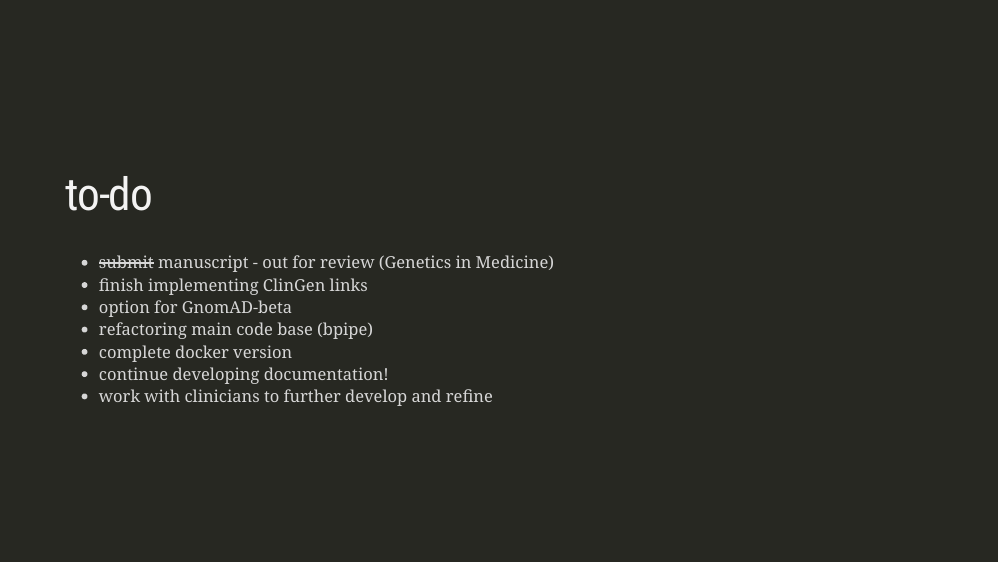
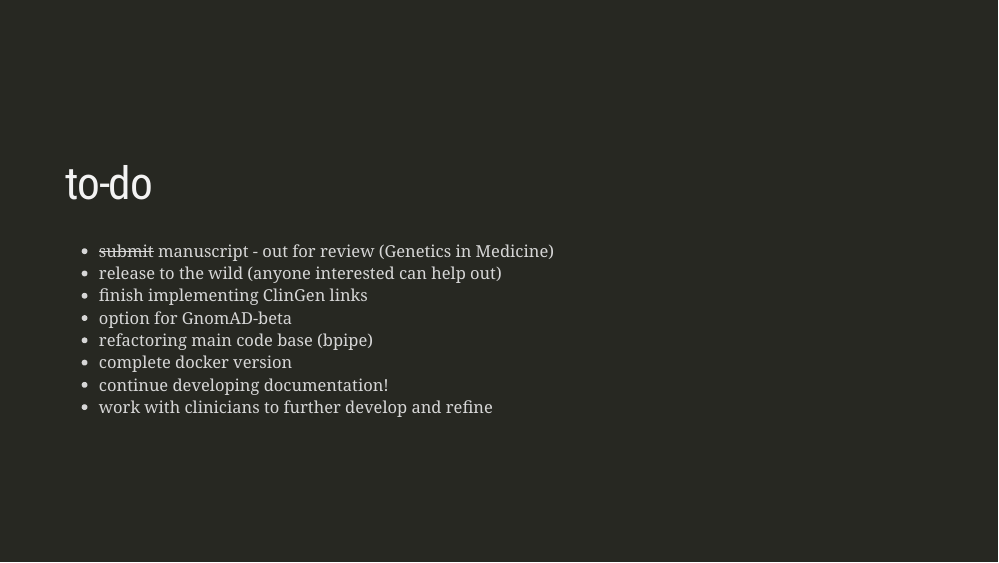
Before and after one commit to sirselim/sirselim.github.io, an R Markdown document (presentations/QMB_2018/QMB_bioinformatics_pipeline_presentation_2018.Rmd): page 26 of 28. The pictures show the slides in the output file presentations/QMB_2018/QMB_bioinformatics_pipeline_presentation_2018.html that the author committed with the source; the slides are laid out offline by our stand-in for remark.js, each with all of its steps uncovered, in fonts that may differ from those the slides ask for, and without slide numbers, shadows or browser add-ons; a font, style sheet, LaTeX package, included part or bibliography that could not be used is replaced or left out.

Commit message:
updated QMB Bioinformatics 2018 presentation

```diff
--- a/presentations/QMB_2018/QMB_bioinformatics_pipeline_presentation_2018.Rmd
+++ b/presentations/QMB_2018/QMB_bioinformatics_pipeline_presentation_2018.Rmd
@@ -236,6 +236,7 @@ class: middle inverse
 # to-do
 
 * ~~submit~~ manuscript - out for review (Genetics in Medicine)
+* release to the wild (anyone interested can help out)
 * finish implementing ClinGen links
 * option for GnomAD-beta
 * refactoring main code base (bpipe)
```
Also changed, not shown: presentations/QMB_2018/QMB_bioinformatics_pipeline_presentation_2018.html.
